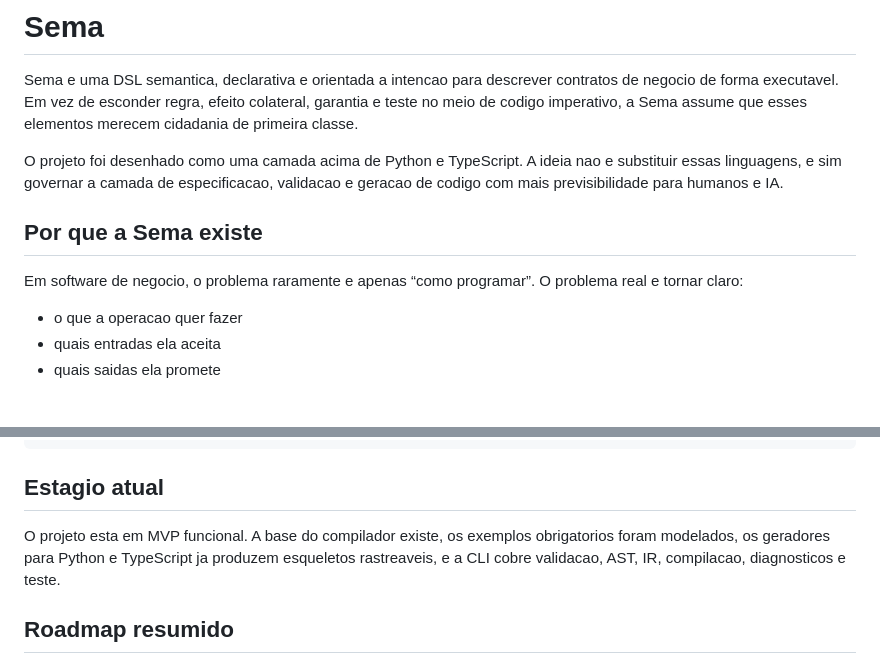
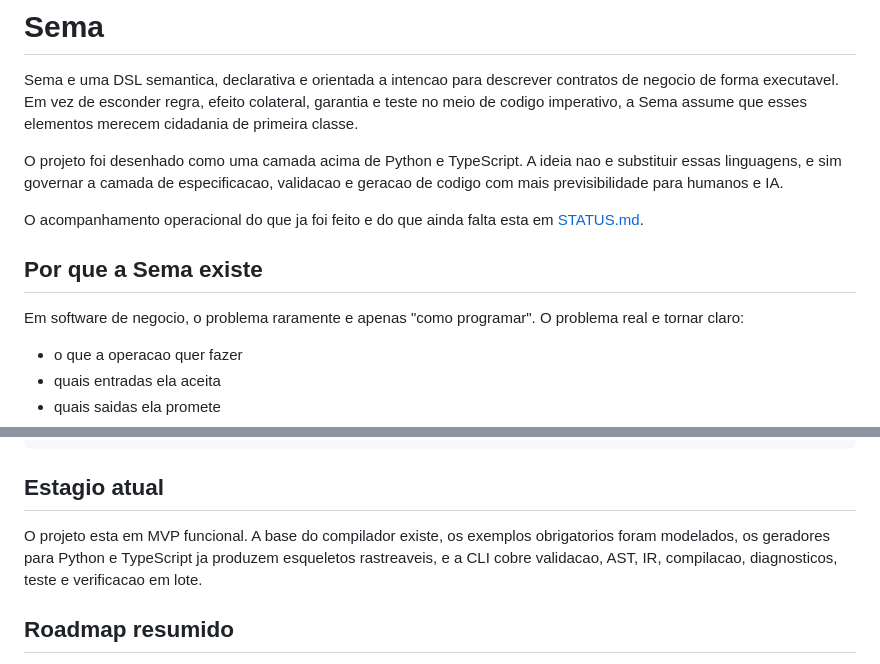
Before and after one commit to gerlanss/Sema, a Markdown page: README.md, 2 parts joined by grey strips. Rendered like a GitHub page; blank space fills up the shorter version.

Commit message:
docs: adicionar status operacional do projeto

```diff
--- a/README.md
+++ b/README.md
@@ -4,9 +4,11 @@ Sema e uma DSL semantica, declarativa e orientada a intencao para descrever cont
 
 O projeto foi desenhado como uma camada acima de Python e TypeScript. A ideia nao e substituir essas linguagens, e sim governar a camada de especificacao, validacao e geracao de codigo com mais previsibilidade para humanos e IA.
 
+O acompanhamento operacional do que ja foi feito e do que ainda falta esta em [STATUS.md](C:\GitHub\Sema\STATUS.md).
+
 ## Por que a Sema existe
 
-Em software de negocio, o problema raramente e apenas “como programar”. O problema real e tornar claro:
+Em software de negocio, o problema raramente e apenas "como programar". O problema real e tornar claro:
 
 - o que a operacao quer fazer
 - quais entradas ela aceita
@@ -122,7 +124,7 @@ testes/                Testes de unidade e integracao
 
 ## Estagio atual
 
-O projeto esta em MVP funcional. A base do compilador existe, os exemplos obrigatorios foram modelados, os geradores para Python e TypeScript ja produzem esqueletos rastreaveis, e a CLI cobre validacao, AST, IR, compilacao, diagnosticos e teste.
+O projeto esta em MVP funcional. A base do compilador existe, os exemplos obrigatorios foram modelados, os geradores para Python e TypeScript ja produzem esqueletos rastreaveis, e a CLI cobre validacao, AST, IR, compilacao, diagnosticos, teste e verificacao em lote.
 
 ## Roadmap resumido
 
```
Also changed, not shown: STATUS.md (added, +138 -0 lines).
